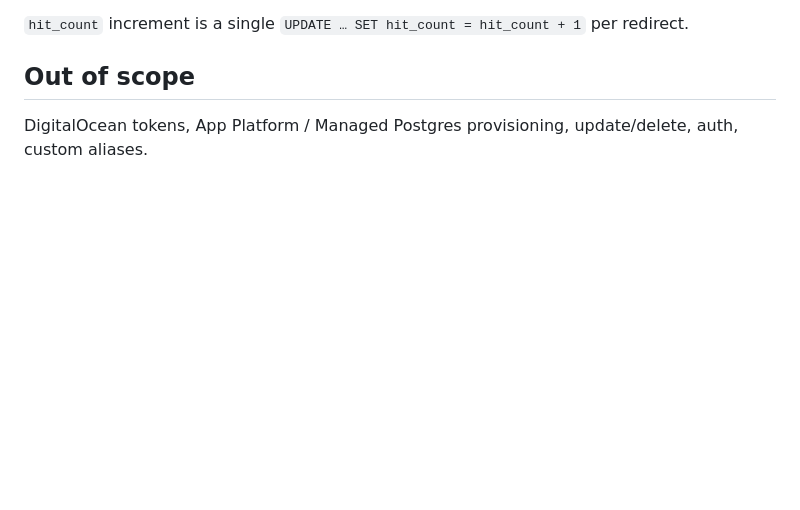
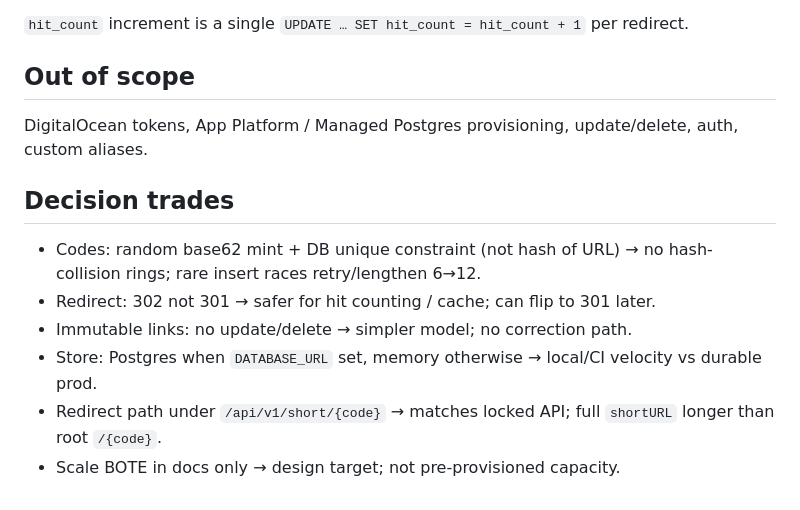
Before and after one commit to lagarcess/do-blitz, a Markdown page: ARCHITECTURE.md, the part around the change. Drawn GitHub-style; blank space fills up the shorter version.

Commit message:
docs: ADR decision trades (random base62, not URL hash)

```diff
--- a/ARCHITECTURE.md
+++ b/ARCHITECTURE.md
@@ -88,3 +88,12 @@ Create is not naturally idempotent. A client that retries after a lost 201 can i
 ## Out of scope
 
 DigitalOcean tokens, App Platform / Managed Postgres provisioning, update/delete, auth, custom aliases.
+
+## Decision trades
+
+- Codes: random base62 mint + DB unique constraint (not hash of URL) → no hash-collision rings; rare insert races retry/lengthen 6→12.
+- Redirect: 302 not 301 → safer for hit counting / cache; can flip to 301 later.
+- Immutable links: no update/delete → simpler model; no correction path.
+- Store: Postgres when `DATABASE_URL` set, memory otherwise → local/CI velocity vs durable prod.
+- Redirect path under `/api/v1/short/{code}` → matches locked API; full `shortURL` longer than root `/{code}`.
+- Scale BOTE in docs only → design target; not pre-provisioned capacity.
```
